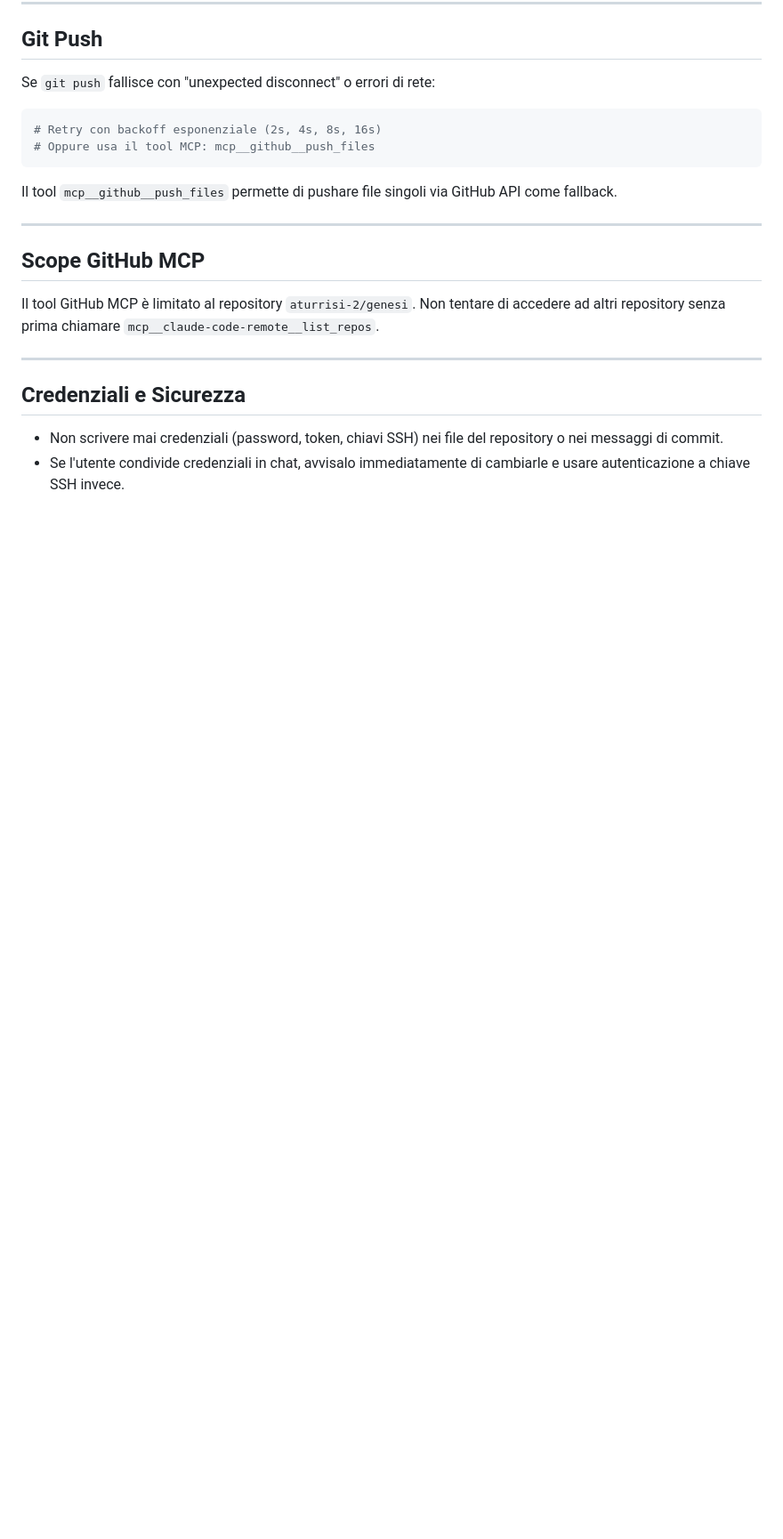
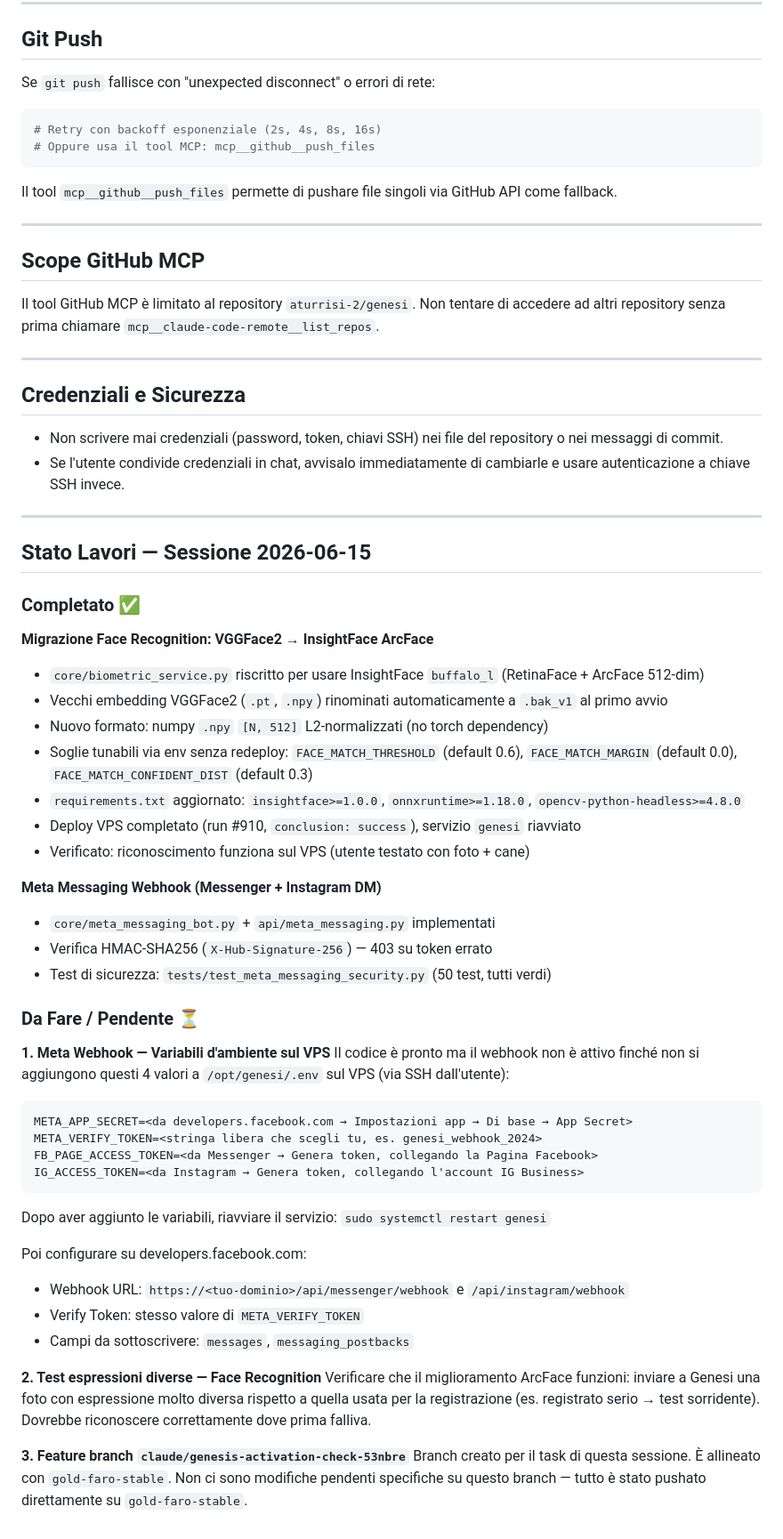
Before and after one commit to aturrisi-2/genesi, a Markdown page: CLAUDE.md, the part around the change. Shown at 89% size. GitHub-like rendering; blank space fills up the shorter version.

Commit message:
docs(claude): aggiorna stato lavori sessione 2026-06-15
- Documenta migrazione InsightFace ArcFace (completata + deploy ok)
- Documenta Meta webhook (codice pronto, env vars da configurare sul VPS)
- Lista task pendenti per la prossima sessione

https://claude.ai/code/session_01Lj3ZRVMBhBJNJAbvqauw18

````diff
--- a/CLAUDE.md
+++ b/CLAUDE.md
@@ -82,3 +82,46 @@ Il tool GitHub MCP è limitato al repository `aturrisi-2/genesi`. Non tentare di
 
 - Non scrivere mai credenziali (password, token, chiavi SSH) nei file del repository o nei messaggi di commit.
 - Se l'utente condivide credenziali in chat, avvisalo immediatamente di cambiarle e usare autenticazione a chiave SSH invece.
+
+---
+
+## Stato Lavori — Sessione 2026-06-15
+
+### Completato ✅
+
+**Migrazione Face Recognition: VGGFace2 → InsightFace ArcFace**
+- `core/biometric_service.py` riscritto per usare InsightFace `buffalo_l` (RetinaFace + ArcFace 512-dim)
+- Vecchi embedding VGGFace2 (`.pt`, `.npy`) rinominati automaticamente a `.bak_v1` al primo avvio
+- Nuovo formato: numpy `.npy` `[N, 512]` L2-normalizzati (no torch dependency)
+- Soglie tunabili via env senza redeploy: `FACE_MATCH_THRESHOLD` (default 0.6), `FACE_MATCH_MARGIN` (default 0.0), `FACE_MATCH_CONFIDENT_DIST` (default 0.3)
+- `requirements.txt` aggiornato: `insightface>=1.0.0`, `onnxruntime>=1.18.0`, `opencv-python-headless>=4.8.0`
+- Deploy VPS completato (run #910, `conclusion: success`), servizio `genesi` riavviato
+- Verificato: riconoscimento funziona sul VPS (utente testato con foto + cane)
+
+**Meta Messaging Webhook (Messenger + Instagram DM)**
+- `core/meta_messaging_bot.py` + `api/meta_messaging.py` implementati
+- Verifica HMAC-SHA256 (`X-Hub-Signature-256`) — 403 su token errato
+- Test di sicurezza: `tests/test_meta_messaging_security.py` (50 test, tutti verdi)
+
+### Da Fare / Pendente ⏳
+
+**1. Meta Webhook — Variabili d'ambiente sul VPS**
+Il codice è pronto ma il webhook non è attivo finché non si aggiungono questi 4 valori a `/opt/genesi/.env` sul VPS (via SSH dall'utente):
+```
+META_APP_SECRET=<da developers.facebook.com → Impostazioni app → Di base → App Secret>
+META_VERIFY_TOKEN=<stringa libera che scegli tu, es. genesi_webhook_2024>
+FB_PAGE_ACCESS_TOKEN=<da Messenger → Genera token, collegando la Pagina Facebook>
+IG_ACCESS_TOKEN=<da Instagram → Genera token, collegando l'account IG Business>
+```
+Dopo aver aggiunto le variabili, riavviare il servizio: `sudo systemctl restart genesi`
+
+Poi configurare su developers.facebook.com:
+- Webhook URL: `https://<tuo-dominio>/api/messenger/webhook` e `/api/instagram/webhook`
+- Verify Token: stesso valore di `META_VERIFY_TOKEN`
+- Campi da sottoscrivere: `messages`, `messaging_postbacks`
+
+**2. Test espressioni diverse — Face Recognition**
+Verificare che il miglioramento ArcFace funzioni: inviare a Genesi una foto con espressione molto diversa rispetto a quella usata per la registrazione (es. registrato serio → test sorridente). Dovrebbe riconoscere correttamente dove prima falliva.
+
+**3. Feature branch `claude/genesis-activation-check-53nbre`**
+Branch creato per il task di questa sessione. È allineato con `gold-faro-stable`. Non ci sono modifiche pendenti specifiche su questo branch — tutto è stato pushato direttamente su `gold-faro-stable`.
````
